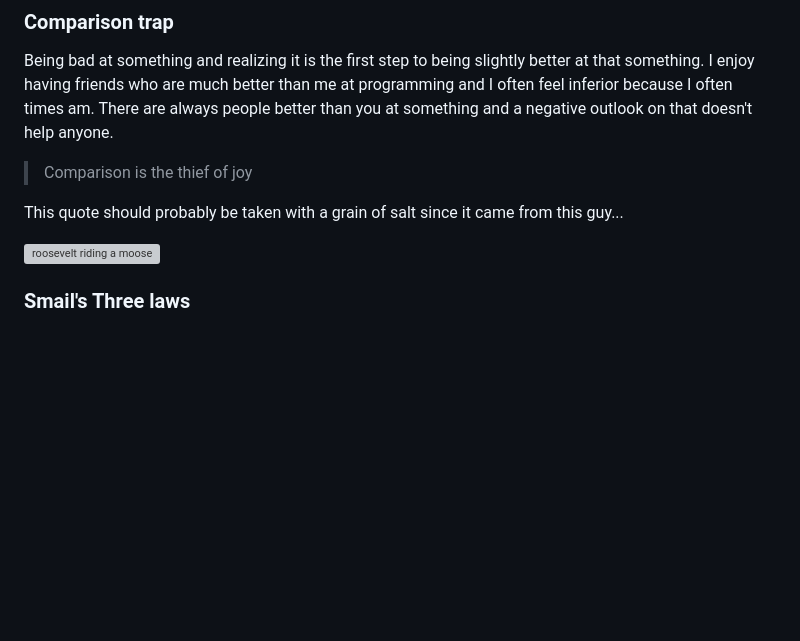
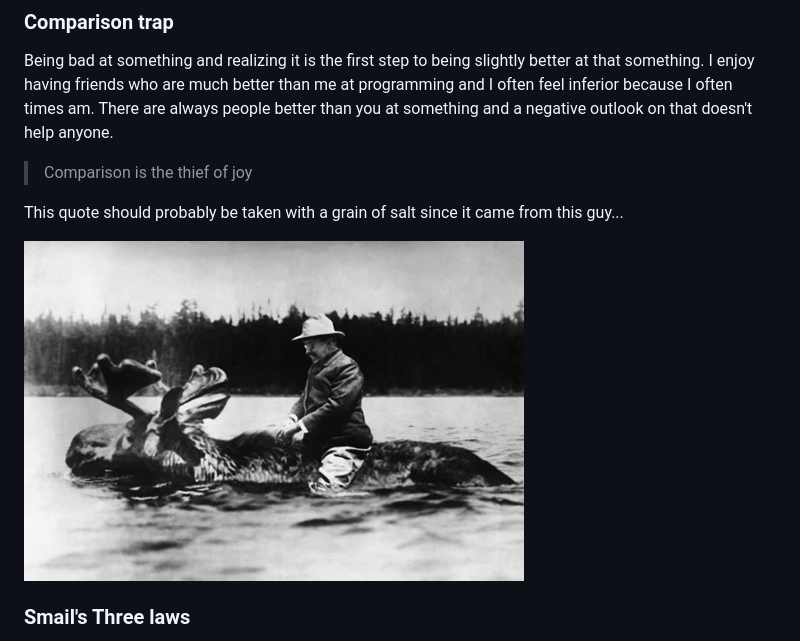
Before and after one commit to tippenein/brdyorn.com, a Markdown page: posts/2013-03-19-three-laws-of-psychology.md, the part around the change. Rendered like a GitHub page; pictures changed too: images/roosevelt-moose.jpg (added); blank space fills up the shorter version; grey boxes are pictures that could not be loaded.

Commit message:
fix images

```diff
--- a/posts/2013-03-19-three-laws-of-psychology.md
+++ b/posts/2013-03-19-three-laws-of-psychology.md
@@ -11,8 +11,7 @@ Being bad at something and realizing it is the first step to being slightly bett
 
 This quote should probably be taken with a grain of salt since it came from this guy...
 
-![roosevelt riding a moose](/assets/images/posts/roosevelt-moose.jpg)
-
+![roosevelt riding a moose](/images/roosevelt-moose.jpg)
 
 ### Smail's Three laws
 The initial reason for this post was Smail's 3 Laws of Psychology but honestly, pictures of Teddy Roosevelt are much more entertaining. Despite that, these 3 laws seem applicable to the situation.
```
Also changed, not shown: images/404_sloth.jpg (added), 3 other files.
